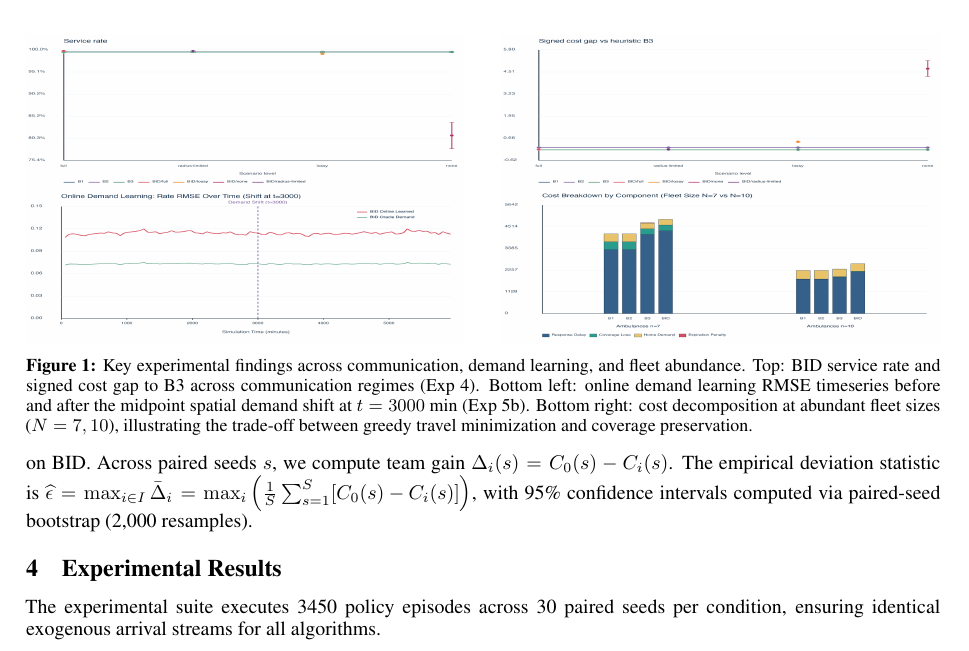
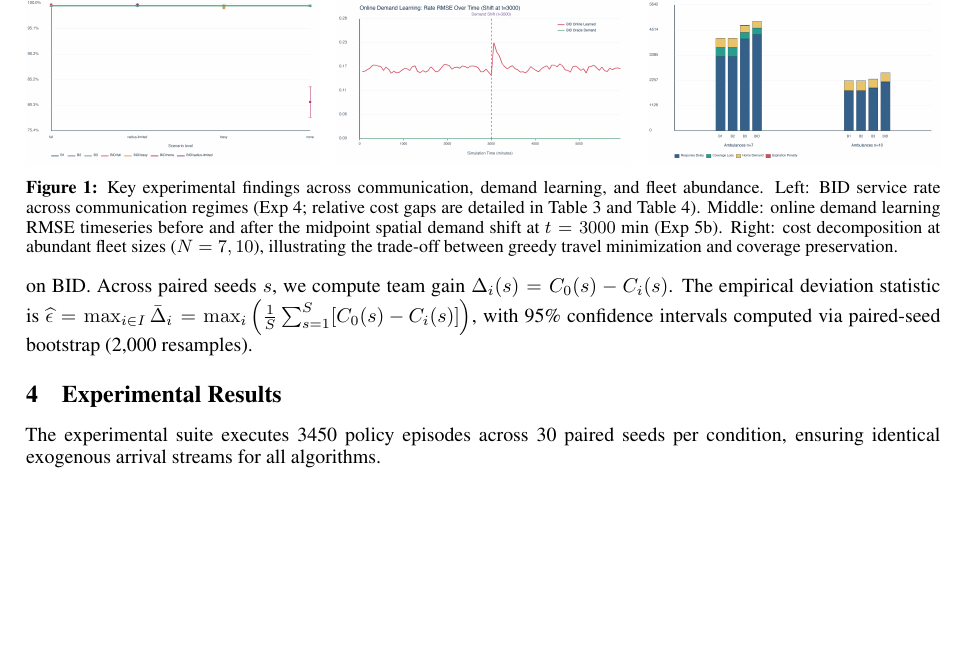
Before and after one commit to Tanmai1808/FAI, a LaTeX paper (report/main.tex): part of page 5 of 8, cut so that both start at the same text, the shorter picture padded with empty space. The pictures show the PDF file report/main.pdf that the author committed with the source.

Commit message:
Fix Exp 5b RMSE timeseries filter and correct figure aspect ratios

```diff
--- a/report/main.tex
+++ b/report/main.tex
@@ -202,11 +202,10 @@ Under total communication absence (``none''), service rate drops by \FullNoneSer
 
 \begin{figure}[t]
 \centering
-\includegraphics[width=.48\linewidth,height=1.08in]{exp4_communication_service_rate.png}\hfill
-\includegraphics[width=.48\linewidth,height=1.08in]{exp4_communication_b3_cost_gap_relative.png}\\[-2pt]
-\includegraphics[width=.48\linewidth,height=1.08in]{exp5b_learning_rmse_timeseries.png}\hfill
-\includegraphics[width=.48\linewidth,height=1.08in]{cost_breakdown_stacked_n7_n10.png}
-\caption{Key experimental findings across communication, demand learning, and fleet abundance. Top: BID service rate and signed cost gap to B3 across communication regimes (Exp 4). Bottom left: online demand learning RMSE timeseries before and after the midpoint spatial demand shift at $t=3000$ min (Exp 5b). Bottom right: cost decomposition at abundant fleet sizes ($N=7, 10$), illustrating the trade-off between greedy travel minimization and coverage preservation.}
+\includegraphics[width=.32\linewidth,keepaspectratio]{exp4_communication_service_rate.png}\hfill
+\includegraphics[width=.32\linewidth,keepaspectratio]{exp5b_learning_rmse_timeseries.png}\hfill
+\includegraphics[width=.32\linewidth,keepaspectratio]{cost_breakdown_stacked_n7_n10.png}
+\caption{Key experimental findings across communication, demand learning, and fleet abundance. Left: BID service rate across communication regimes (Exp 4; relative cost gaps are detailed in Table~\ref{tab:proposal-results} and Table~\ref{tab:communication-rates}). Middle: online demand learning RMSE timeseries before and after the midpoint spatial demand shift at $t=3000$ min (Exp 5b). Right: cost decomposition at abundant fleet sizes ($N=7, 10$), illustrating the trade-off between greedy travel minimization and coverage preservation.}
 \label{fig:communication-learning}
 \end{figure}
 
@@ -218,3 +217,4 @@ Figure~\ref{fig:communication-learning} (bottom left) displays the RMSE timeseri
 \subsection{Fleet Size, Demand Load, and Baseline Comparisons}\label{sec:results-fleet}
 Table~\ref{tab:proposal-results} reports fleet performance across proposal sweeps and benchmark comparisons. Under severe capacity stress ($N=3$), B3 total cost is \BThreeTotalCostNThree{} (service \BThreeServicePercentNThree\%, expired \BThreeExpiredPercentNThree\%) and BID \BIDTotalCostNThree{} (\BIDServicePercentNThree\%, \BIDExpiredPercentNThree\% expired), versus B1 \BOneTotalCostNThree{} (\BOneServicePercentNThree\%, \BOneExpiredPercentNThree\% expired); the same B3/BID$>$B1 ordering holds at 10~calls/h. Across all \NBOneBTwoMatchedGroups{} matched groups where both B1 and B2 appear (Experiments 1--7), the two policies yield numerically identical metrics because the positive criticality weight $\alpha K_e > 0$ preserves the argmin over idle ambulances. B2q raises critical-call service under overload ($N=3$: \BOneCritServiceThree\%$\to$\BTwoQCritServiceThree\%; 10~calls/h: \BOneCritServiceTenCalls\%$\to$\BTwoQCritServiceTenCalls\%) but does not improve mean critical response time among served calls (\BOneCritRespMinutesThree{} vs.\ \BTwoQCritRespMinutesThree{} min); the pooled table hides this because most scenarios are not capacity-stressed.
 
+Figure~\ref{fig:communication-learning} (right) highlights an instructive finding at abundant fleet sizes ($N=7$ and $N=10$). At $N=7$, greedy baseline B1 achieves a lower total cost (\BOneTotalCostSeven) than centralized B3 (\BThreeTotalCostSeven) and BID (\BIDTotalCostSeven). Decomposing the cost into its four components reveals the exact mechanism: B1 incurs a lower response travel cost of \BOneResponseCostSeven{} (versus \BThreeResponseCostSeven{} for B3 and \BIDResponseCostSeven{} for BID), despite having higher external coverage cost (\BOneExtCoverageCostSeven{} vs \BIDExtCoverageCostSeven) and home demand cost (\BOneHomeDemandCostSeven{} vs \BIDHomeDemandCostSeven). Expiration costs remain near zero across all policies (\BOneExpirationCostSeven{} for B1, \BIDExpirationCostSeven{} for BID, \BThreeExpirationCostSeven{} for B3) because the fleet is sufficient to serve all emergencies.
@@ -224,9 +223,9 @@ At $N=10$, this divergence widens: B1's total cost is \BOneTotalCostTen{} (respo
 
 \begin{figure}[t]
 \centering
-\includegraphics[width=.32\linewidth,height=0.90in]{exp8_weight_sensitivity_alpha_b3_cost_gap_relative.png}\hfill
-\includegraphics[width=.32\linewidth,height=0.90in]{exp8_weight_sensitivity_beta_b3_cost_gap_relative.png}\hfill
-\includegraphics[width=.32\linewidth,height=0.90in]{exp8_weight_sensitivity_gamma_b3_cost_gap_relative.png}
+\includegraphics[width=.32\linewidth,keepaspectratio]{exp8_weight_sensitivity_alpha_b3_cost_gap_relative.png}\hfill
+\includegraphics[width=.32\linewidth,keepaspectratio]{exp8_weight_sensitivity_beta_b3_cost_gap_relative.png}\hfill
+\includegraphics[width=.32\linewidth,keepaspectratio]{exp8_weight_sensitivity_gamma_b3_cost_gap_relative.png}
 \caption{One-factor sensitivity analysis of objective weights $\alpha$ (response delay), $\beta$ (external coverage loss), and $\gamma$ (home demand vulnerability). Points and error bars represent bootstrap 95\% confidence intervals.}
 \label{fig:weight-sensitivity}
 \end{figure}
```
Also changed, not shown: README.md, report/main.pdf, results/final_30_seed/report_plots/exp5b_learning_rmse_timeseries.png, results/final_30_seed/screenshots/results_overview.png, screenshots/report_page1.png, report/main.tex (3 more changed lines), 2 other files.
